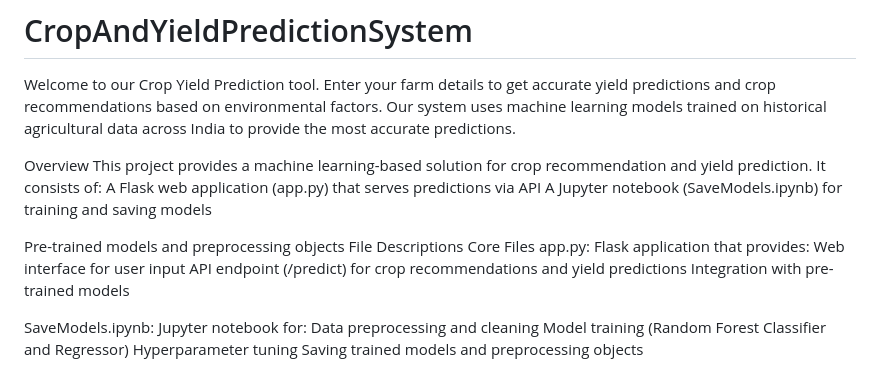
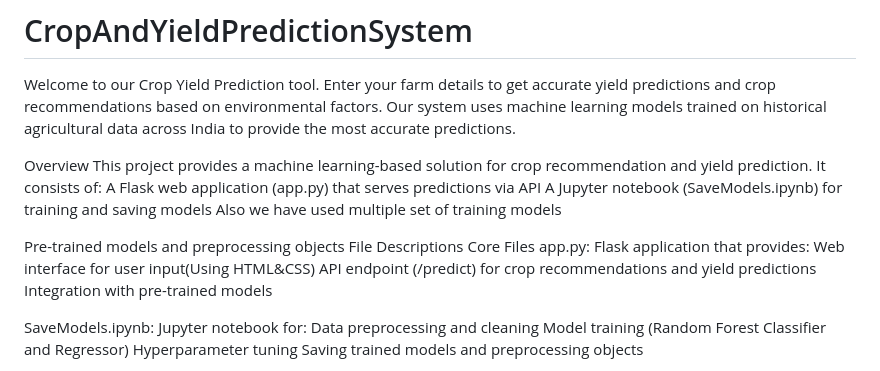
Before and after one commit to DEVANSHM15/Crop-Yield-Prediction, a Markdown page: README.md, the part around the change. GitHub-like rendering.

```diff
--- a/README.md
+++ b/README.md
@@ -6,12 +6,13 @@ Overview
 This project provides a machine learning-based solution for crop recommendation and yield prediction. It consists of:
 A Flask web application (app.py) that serves predictions via API
 A Jupyter notebook (SaveModels.ipynb) for training and saving models
+Also we have used multiple set of training models
 
 Pre-trained models and preprocessing objects
 File Descriptions
 Core Files
 app.py: Flask application that provides:
-Web interface for user input
+Web interface for user input(Using HTML&CSS)
 API endpoint (/predict) for crop recommendations and yield predictions
 Integration with pre-trained models
 
```
